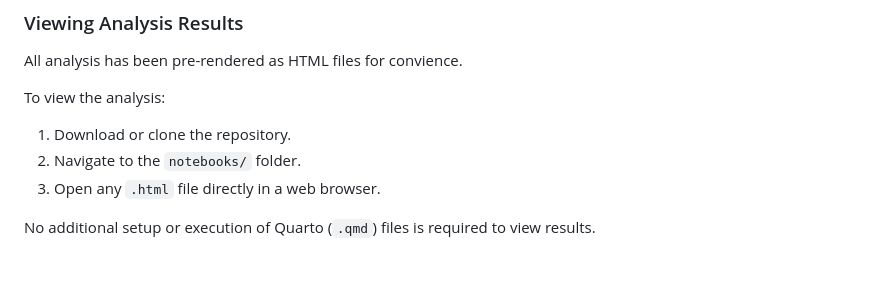
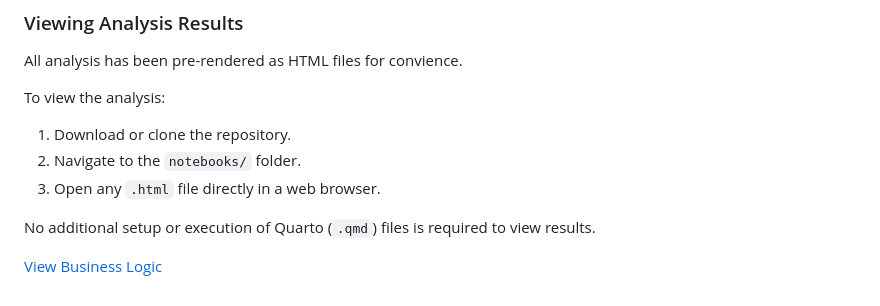
Before and after one commit to khan2225/6020_MLProject, a Markdown page: README.md, the part around the change. Rendered like a GitHub page; blank space fills up the shorter version.

Commit message:
Add link to Business Logic report in README

```diff
--- a/README.md
+++ b/README.md
@@ -132,3 +132,5 @@ To view the analysis:
 3. Open any `.html` file directly in a web browser.
 
  No additional setup or execution of Quarto (`.qmd`) files is required to view results.
+
+[View Business Logic](reports/business_logic_hypothesis.html)
```
